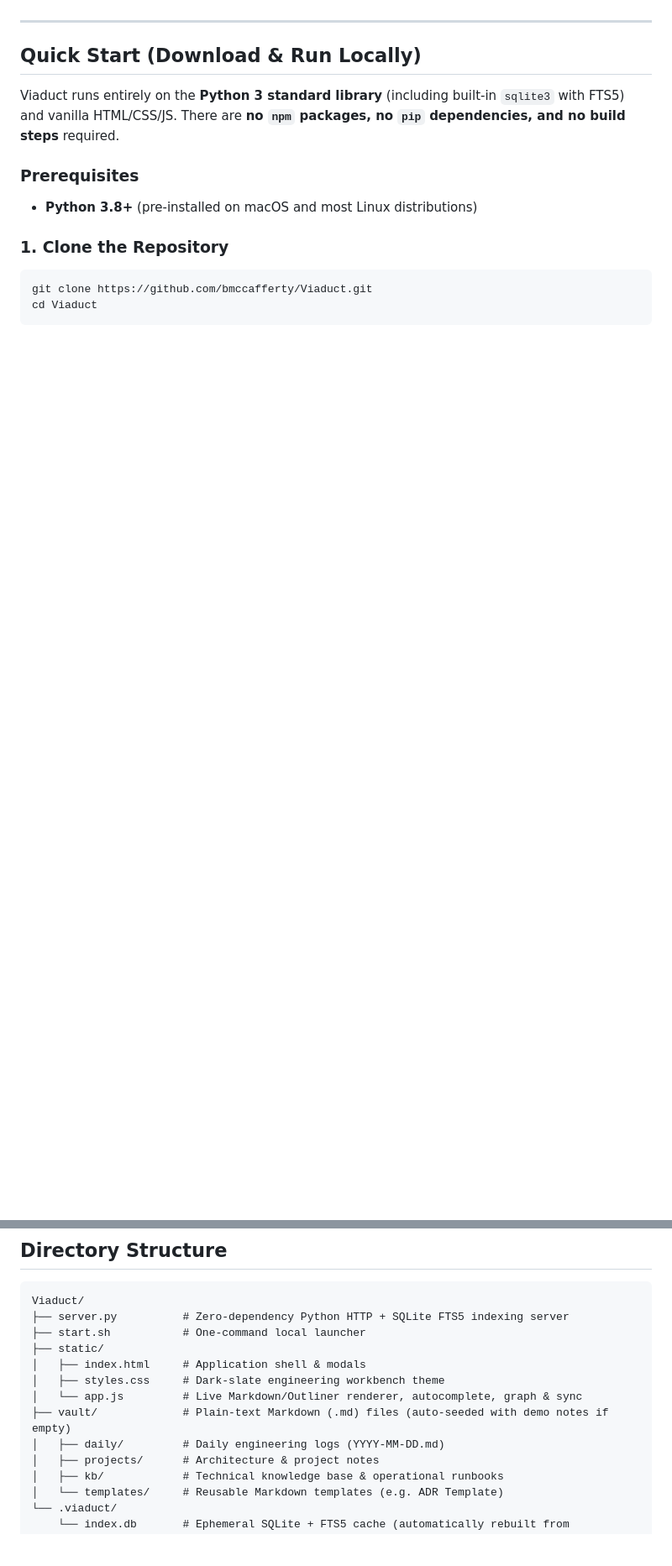
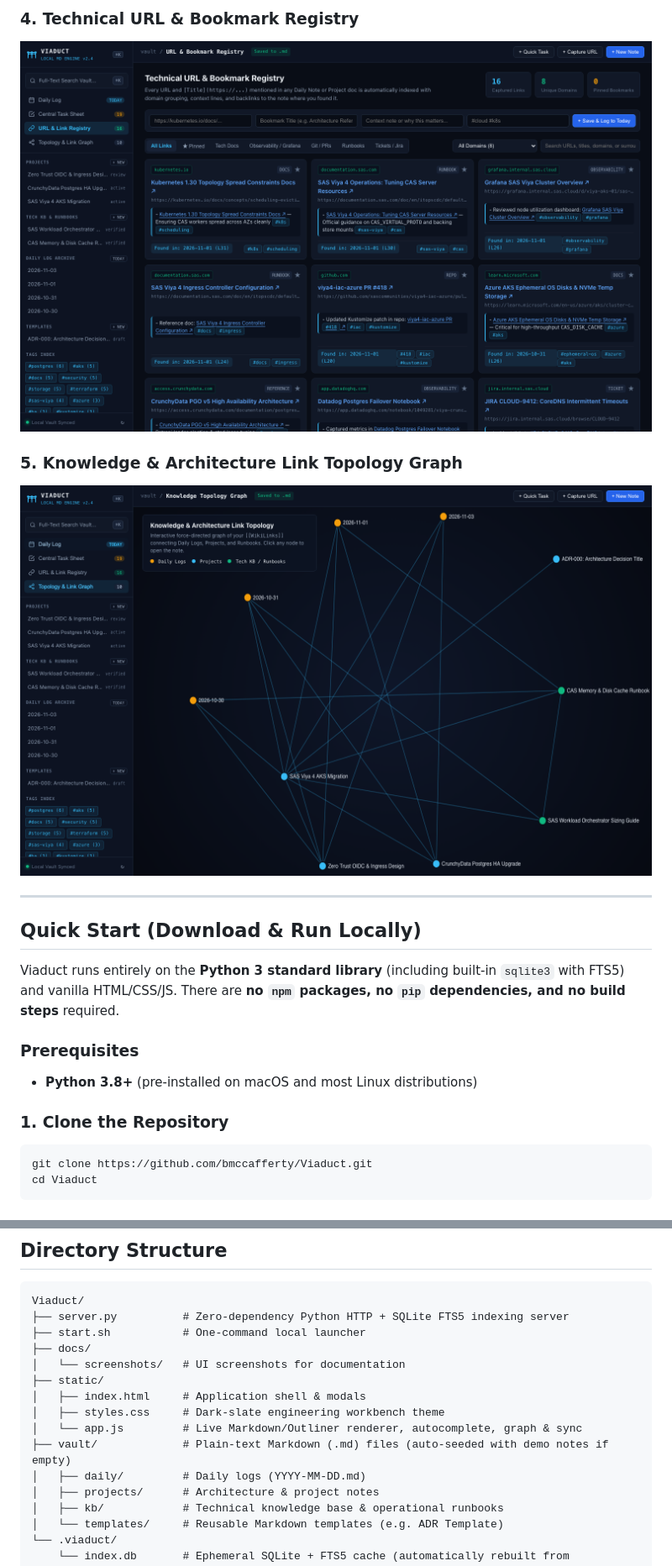
Before and after one commit to bmccafferty/Viaduct, a Markdown page: README.md, 2 parts joined by grey strips. Shown at 84% size. Rendered like a GitHub page; pictures changed too: docs/screenshots/link-registry.png (added), docs/screenshots/topology-graph.png (added); blank space fills up the shorter version.

Commit message:
Update Viaduct bridge-nodes logo and add screenshots to README

```diff
--- a/README.md
+++ b/README.md
@@ -13,3 +27,8 @@
+### 4. Technical URL & Bookmark Registry
+![URL & Bookmark Registry](docs/screenshots/link-registry.png)
+
+### 5. Knowledge & Architecture Link Topology Graph
+![Knowledge Topology Graph](docs/screenshots/topology-graph.png)
 
 ---
 
@@ -83,12 +102,14 @@ Never lose a documentation link, Grafana dashboard, GitHub PR, or incident ticke
 Viaduct/
 ├── server.py          # Zero-dependency Python HTTP + SQLite FTS5 indexing server
 ├── start.sh           # One-command local launcher
+├── docs/
+│   └── screenshots/   # UI screenshots for documentation
 ├── static/
 │   ├── index.html     # Application shell & modals
 │   ├── styles.css     # Dark-slate engineering workbench theme
 │   └── app.js         # Live Markdown/Outliner renderer, autocomplete, graph & sync
 ├── vault/             # Plain-text Markdown (.md) files (auto-seeded with demo notes if empty)
-│   ├── daily/         # Daily engineering logs (YYYY-MM-DD.md)
+│   ├── daily/         # Daily logs (YYYY-MM-DD.md)
 │   ├── projects/      # Architecture & project notes
 │   ├── kb/            # Technical knowledge base & operational runbooks
 │   └── templates/     # Reusable Markdown templates (e.g. ADR Template)
```
Also changed, not shown: other parts of README.md (+14 -0 lines), docs/screenshots/daily-log.png (added), docs/screenshots/project-note.png (added), docs/screenshots/task-sheet.png (added), 2 other files.
